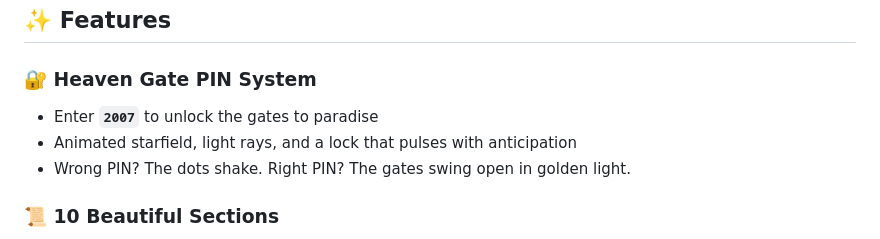
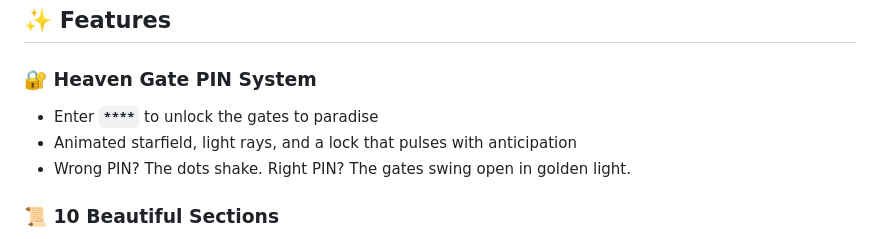
Before and after one commit to luckyfelistine-bot/Dal, a Markdown page: README.md, the part around the change. GitHub-like rendering.

Commit message:
Change Heaven Gate PIN to a placeholder
Updated the Heaven Gate PIN to a placeholder for security.

```diff
--- a/README.md
+++ b/README.md
@@ -28,7 +28,7 @@ A deeply personal, interactive love experience featuring a heaven gate PIN syste
 ## ✨ Features
 
 ### 🔐 Heaven Gate PIN System
-- Enter **`2007`** to unlock the gates to paradise
+- Enter **`****`** to unlock the gates to paradise
 - Animated starfield, light rays, and a lock that pulses with anticipation
 - Wrong PIN? The dots shake. Right PIN? The gates swing open in golden light.
 
```
